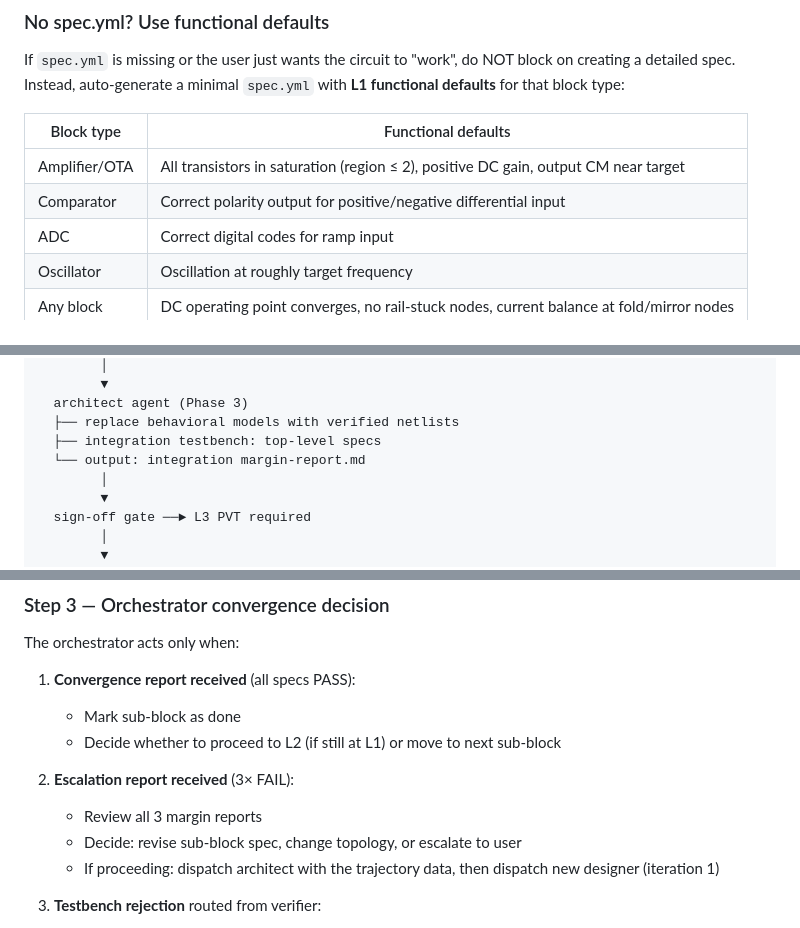
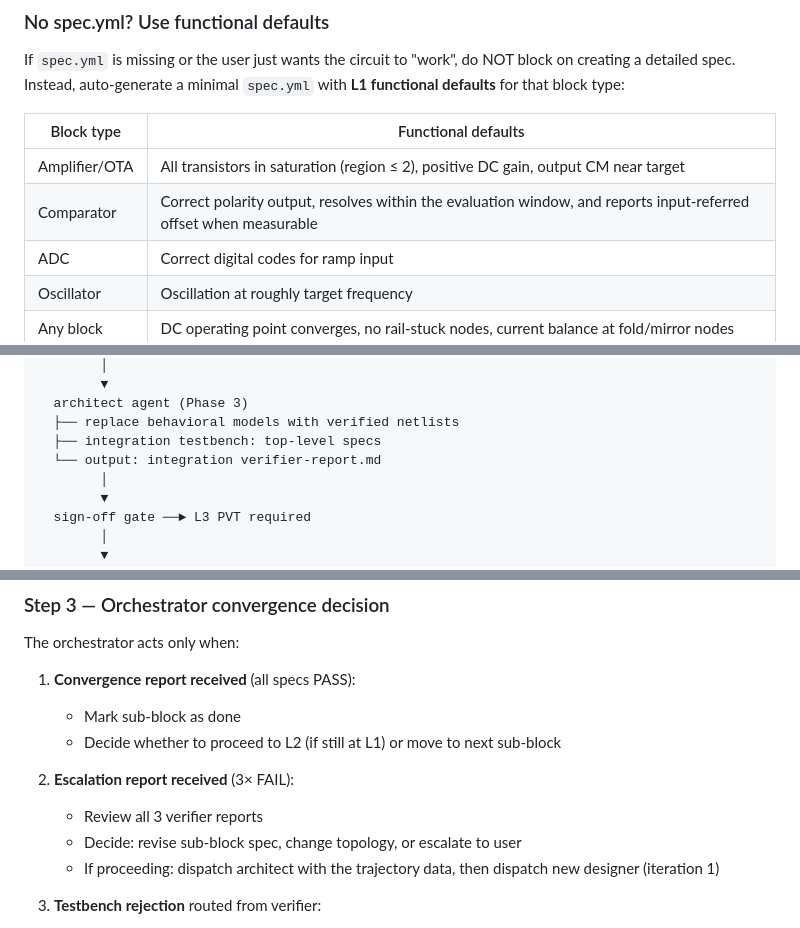
Before and after one commit to Arcadia-1/analog-agents, a Markdown page: skills/analog-agents/SKILL.md, 3 parts joined by grey strips. Drawn GitHub-style.

```diff
--- a/skills/analog-agents/SKILL.md
+++ b/skills/analog-agents/SKILL.md
@@ -48,7 +50,7 @@ on creating a detailed spec. Instead, auto-generate a minimal `spec.yml` with
 | Block type | Functional defaults |
 |------------|-------------------|
 | Amplifier/OTA | All transistors in saturation (region ≤ 2), positive DC gain, output CM near target |
-| Comparator | Correct polarity output for positive/negative differential input |
+| Comparator | Correct polarity output, resolves within the evaluation window, and reports input-referred offset when measurable |
 | ADC | Correct digital codes for ramp input |
 | Oscillator | Oscillation at roughly target frequency |
 | Any block | DC operating point converges, no rail-stuck nodes, current balance at fold/mirror nodes |
@@ -116,7 +118,7 @@ top-level spec.yml
   architect agent (Phase 3)
   ├── replace behavioral models with verified netlists
   ├── integration testbench: top-level specs
-  └── output: integration margin-report.md
+  └── output: integration verifier-report.md
         │
         ▼
   sign-off gate ──► L3 PVT required
@@ -241,7 +249,7 @@ The orchestrator acts only when:
    - Decide whether to proceed to L2 (if still at L1) or move to next sub-block
 
 2. **Escalation report received** (3× FAIL):
-   - Review all 3 margin reports
+   - Review all 3 verifier reports
    - Decide: revise sub-block spec, change topology, or escalate to user
    - If proceeding: dispatch architect with the trajectory data, then dispatch new designer (iteration 1)
 
```
Also changed, not shown: other parts of skills/analog-agents/SKILL.md (+30 -13 lines).
